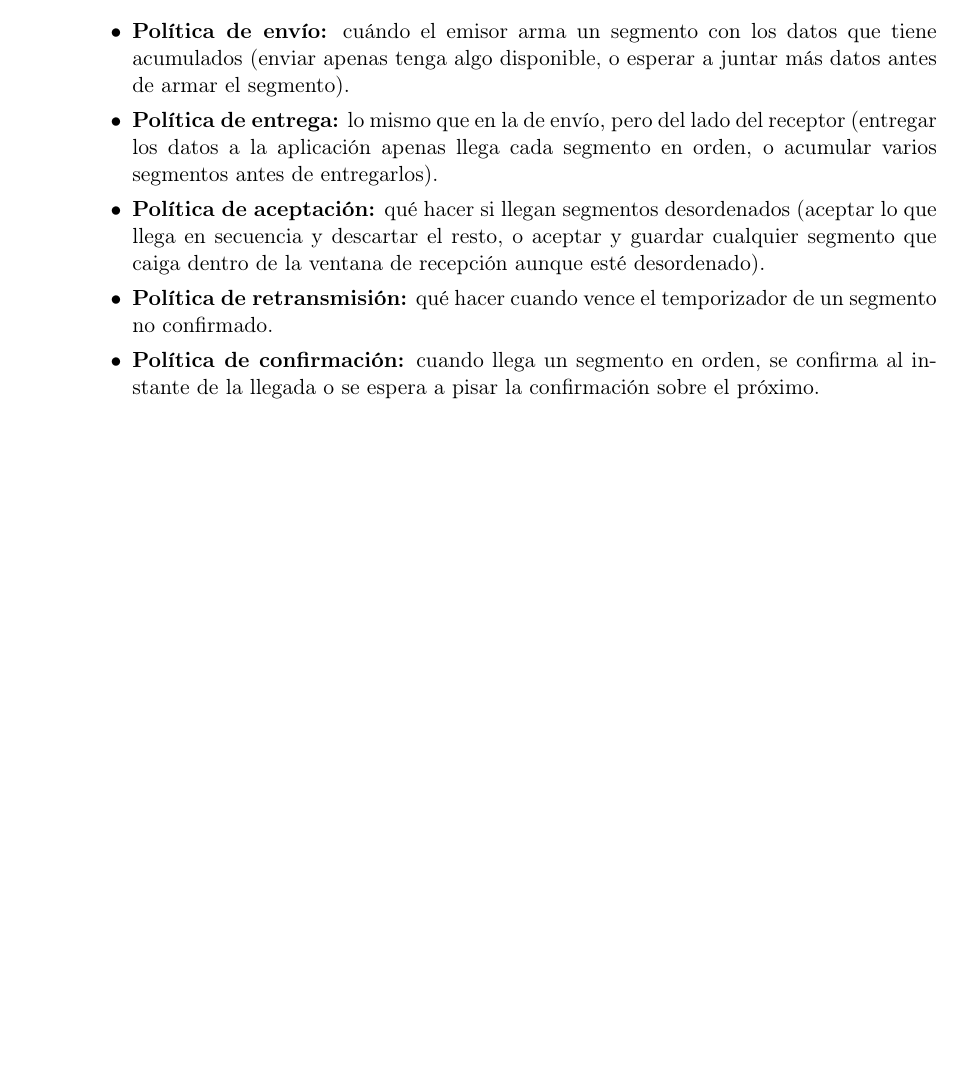
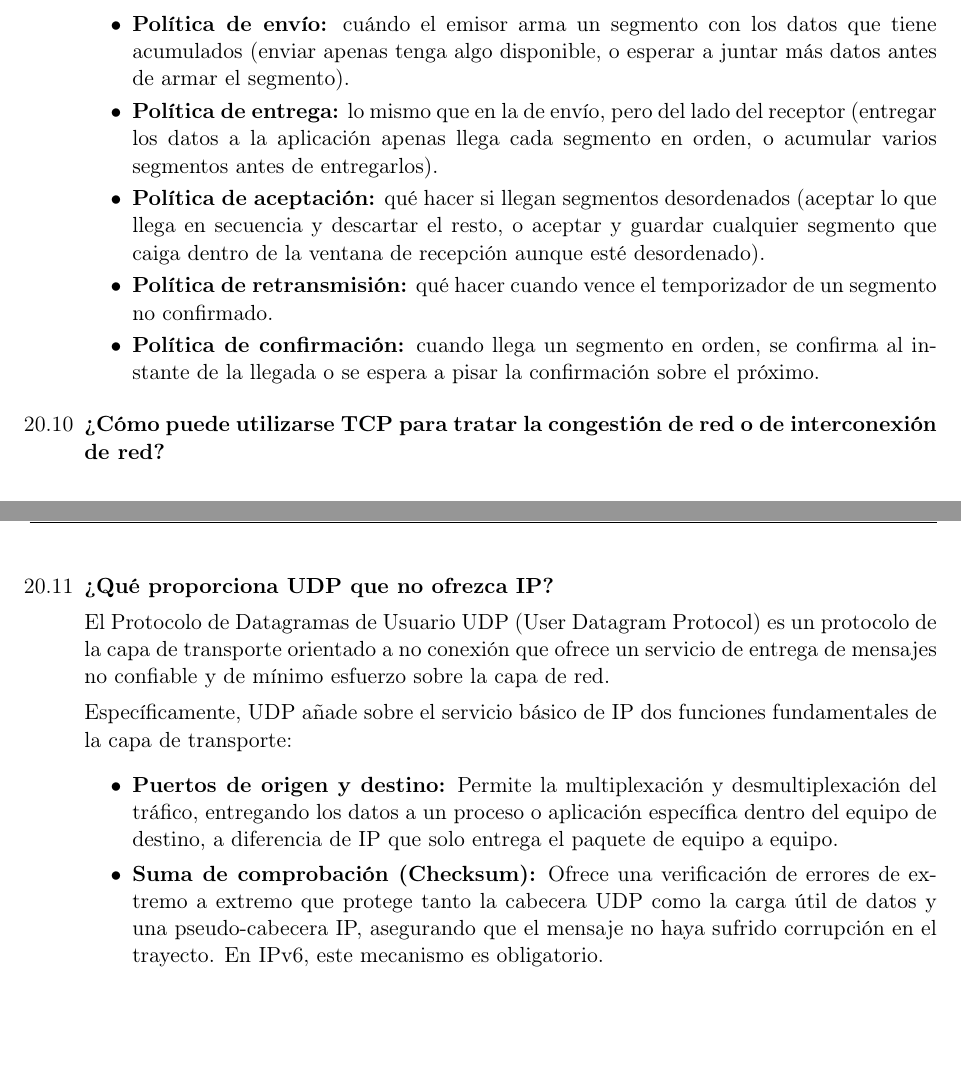
Before and after one commit to tomasquinteros10/NetRunners_TPs, a LaTeX document (tps/teorico/tp4/teorico-tp-4.tex): part of page 4 of 5 before the commit and two parts of pages 4 and 5 of 5 after it, the two joined at a grey line, cut so that both start at the same text, the shorter picture padded with empty space. Compiled offline with pdfLaTeX.

Commit message:
add 20.11

```diff
--- a/tps/teorico/tp4/teorico-tp-4.tex
+++ b/tps/teorico/tp4/teorico-tp-4.tex
@@ -229,7 +229,21 @@
   \end{itemize}
 
   \item
+   \textbf{¿Cómo puede utilizarse TCP para tratar la congestión de red o de interconexión de red?}
+
+
   \item
+    \textbf{¿Qué proporciona UDP que no ofrezca IP?}
+
+
+    El Protocolo de Datagramas de Usuario UDP (User Datagram Protocol) es un protocolo de la capa de transporte orientado a no conexión que ofrece un servicio de entrega de mensajes no confiable y de mínimo esfuerzo sobre la capa de red.
+
+    Específicamente, UDP añade sobre el servicio básico de IP dos funciones fundamentales de la capa de transporte:
+\begin{itemize}
+     \item \textbf {Puertos de origen y destino:} Permite la multiplexación y desmultiplexación del tráfico, entregando los datos a un proceso o aplicación específica dentro del equipo de destino, a diferencia de IP que solo entrega el paquete de equipo a equipo.
+
+     \item \textbf {Suma de comprobación (Checksum):} Ofrece una verificación de errores de extremo a extremo que protege tanto la cabecera UDP como la carga útil de datos y una pseudo-cabecera IP, asegurando que el mensaje no haya sufrido corrupción en el trayecto. En IPv6, este mecanismo es obligatorio.
+\end{itemize}
 
 \end{enumerate}
 
```
